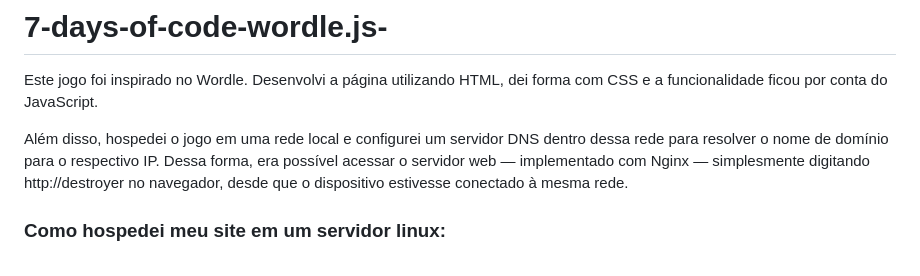
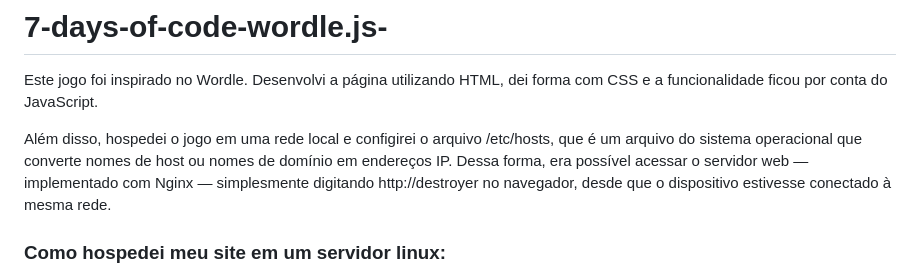
Before and after one commit to M705-bit/7-days-of-code-wordle.js-, a Markdown page: README.md, the part around the change. Rendered like a GitHub page.

```diff
--- a/README.md
+++ b/README.md
@@ -1,7 +1,7 @@
 # 7-days-of-code-wordle.js-
 <p>Este jogo foi inspirado no Wordle. Desenvolvi a página utilizando HTML, dei forma com CSS e a funcionalidade ficou por conta do JavaScript.
 
-Além disso, hospedei o jogo em uma rede local e configurei um servidor DNS dentro dessa rede para resolver o nome de domínio para o respectivo IP. Dessa forma, era possível acessar o servidor web — implementado com Nginx — simplesmente digitando http://destroyer no navegador, desde que o dispositivo estivesse conectado à mesma rede.
+Além disso, hospedei o jogo em uma rede local e configirei o arquivo /etc/hosts, que é um arquivo do sistema operacional que converte nomes de host ou nomes de domínio em endereços IP. Dessa forma, era possível acessar o servidor web — implementado com Nginx — simplesmente digitando http://destroyer no navegador, desde que o dispositivo estivesse conectado à mesma rede.
 
 <h3>Como hospedei meu site em um servidor linux: </h3>
 Para hospedar um site em um servidor, o primeiro passo é configurar um IP fixo para o servidor, uma vez que, por padrão, o protocolo DHCP atribui endereços IP dinâmicos que podem mudar com frequência.
```
